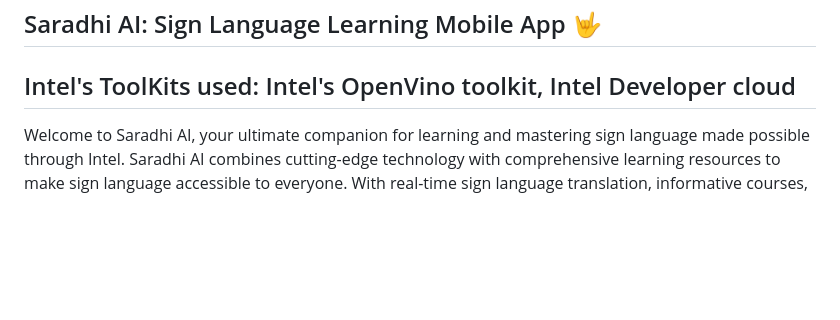
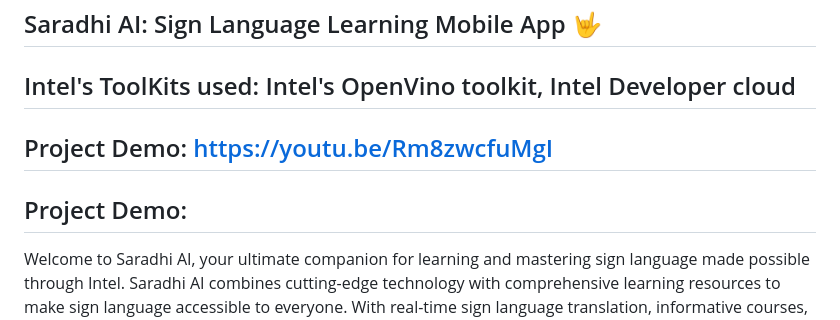
Before and after one commit to Rishik00/Tekken, a Markdown page: docs/README.md, the part around the change printed below. GitHub-like rendering; blank space fills up the shorter version.

Commit message:
FInal Update README.md

```diff
--- a/docs/README.md
+++ b/docs/README.md
@@ -3,6 +3,10 @@
 # Project Description:
 ## Saradhi AI: Sign Language Learning Mobile App 🤟
 ## Intel's ToolKits used: Intel's OpenVino toolkit, Intel Developer cloud
+
+## Project Demo: https://youtu.be/Rm8zwcfuMgI
+## Project Demo:
+
 Welcome to Saradhi AI, your ultimate companion for learning and mastering sign language made possible through Intel. Saradhi AI combines cutting-edge technology with comprehensive learning resources to make sign language accessible to everyone. With real-time sign language translation, informative courses, a searchable database, and a helpful assistant, Saradhi AI is your one-stop solution for sign language learning.
 
 
```
Also changed, not shown: other parts of docs/README.md (+8 -6 lines).
